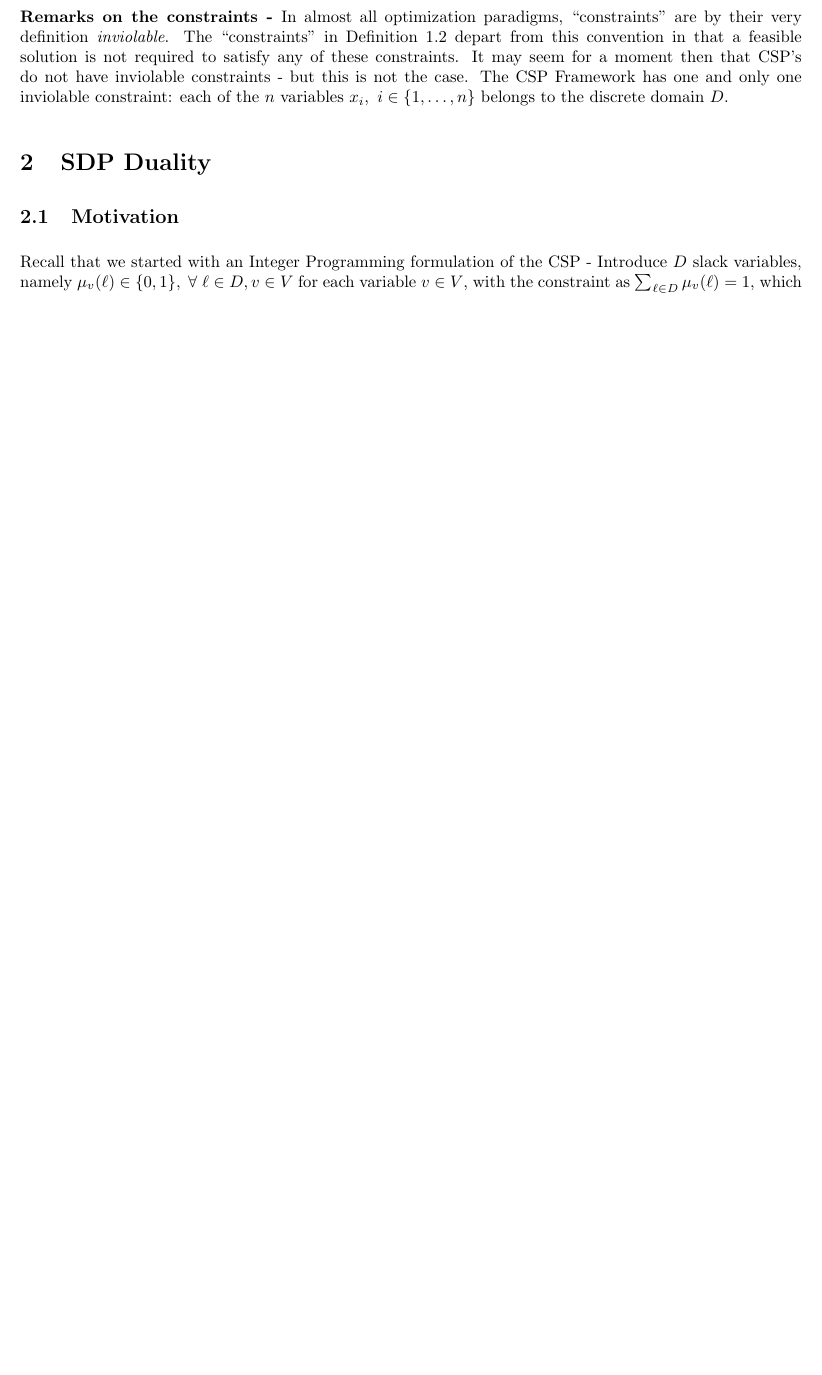
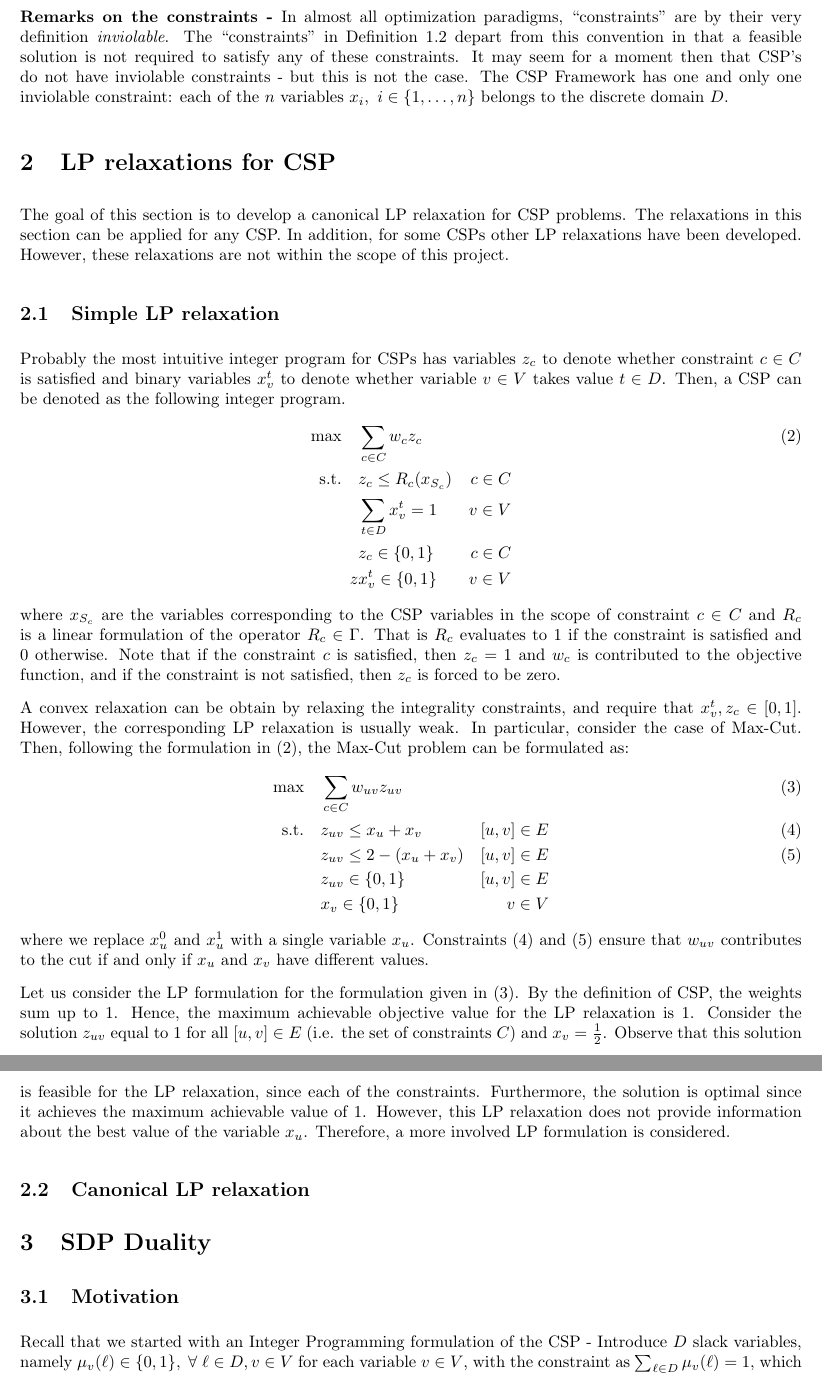
Before and after one commit to rileyjmurray/ee227cProject, a LaTeX document (root.tex, which reads sections/linearRelaxation.tex): part of page 4 of 8 before the commit and two parts of pages 4 and 5 of 9 after it, the two joined at a grey line, cut so that both start at the same text, the shorter picture padded with empty space. Compiled offline with pdfLaTeX.

Commit message:
writing of introduction to LP relaxation + simple LP relaxation & example why this is not very useful (max-cut)

```diff
--- /dev/null
+++ b/sections/linearRelaxation.tex
@@ -0,0 +1,40 @@
+\section{LP relaxations for CSP}
+The goal of this section is to develop a canonical LP relaxation for CSP problems. The relaxations in this section can be applied for any CSP.
+In addition, for some CSPs other LP relaxations have been developed. However, these relaxations are not within the scope of this project.
+
+\subsection{Simple LP relaxation}
+Probably the most intuitive integer program for CSPs has variables $z_c$ to denote whether constraint $c \in C$ is satisfied and binary variables $x_v^t$ to denote whether variable $v \in V$ takes value $t \in D$.
+Then, a CSP can be denoted as the following integer program.
+\begin{alignat}{3}
+	\max \quad & \sum_{c \in C}w_c z_c & \label{eq:lp_weak}\\
+	\text{s.t.} \quad & z_c \le R_c( x_{S_c} ) & \quad c \in C \nonumber \\
+	& \sum_{t \in D} x_v^t = 1 & \quad v \in V \nonumber\\
+	& z_c \in \{0,1\} & \quad c \in C \nonumber\\z
+	&	x_v^t \in \{0,1\}	& \quad v \in  V \nonumber
+\end{alignat}
+where $x_{S_c}$ are the variables corresponding to the CSP variables in the scope of constraint $c \in C$ and $R_c$ is a linear formulation of the operator $R_c \in \Gamma$.
+That is $R_c$ evaluates to $1$ if the constraint is satisfied and $0$ otherwise.
+Note that if the constraint $c$ is satisfied, then $z_c = 1$ and $w_c$ is contributed to the objective function, and if the constraint is not satisfied, then $z_c$ is forced to be zero.
+
+A convex relaxation can be obtain by relaxing the integrality constraints, and require that $x_v^t, z_c \in [ 0,1]$.
+However, the corresponding LP relaxation is usually weak. In particular, consider the case of Max-Cut.
+Then, following the formulation in \eqref{eq:lp_weak}, the Max-Cut problem can be formulated as:
+\begin{alignat}{3}
+\max \quad & \sum_{c \in C}w_{uv} z_{uv} & \label{eq:maxCut_weak}\\
+\text{s.t.} \quad & z_{uv} \le x_u + x_v & \quad [u,v] \in E \label{eq:maxCut_low} \\
+& z_{uv} \le 2 - ( x_u + x_v ) & \quad [u,v] \in E \label{eq:maxCut_upp}\\
+& z_{uv} \in \{0,1\} & \quad [u,v] \in E \nonumber\\
+&	x_v \in \{0,1\}	& \quad v \in  V \nonumber
+\end{alignat}
+where we replace $x_{u}^0$ and $x_u^1$ with a single variable $x_u$.
+Constraints \eqref{eq:maxCut_low} and \eqref{eq:maxCut_upp} ensure that $w_{uv}$ contributes to the cut if and only if $x_u$ and $x_v$ have different values.
+
+Let us consider the LP formulation for the formulation given in \eqref{eq:maxCut_weak}.
+By the definition of CSP, the weights sum up to $1$.
+Hence, the maximum achievable objective value for the LP relaxation is $1$.
+Consider the solution $z_{uv}$ equal to $1$ for all $[u,v] \in E$ (i.e. the set of constraints $C$) and $x_v = \frac{1}{2}$.
+Observe that this solution is feasible for the LP relaxation, since each of the constraints. Furthermore, the solution is optimal since it achieves the maximum achievable value of $1$.
+However, this LP relaxation does not provide information about the best value of the variable $x_u$.
+Therefore, a more involved LP formulation is considered.
+
+\subsection{Canonical LP relaxation}
```
Also changed, not shown: root.tex (+1 -1 lines).
